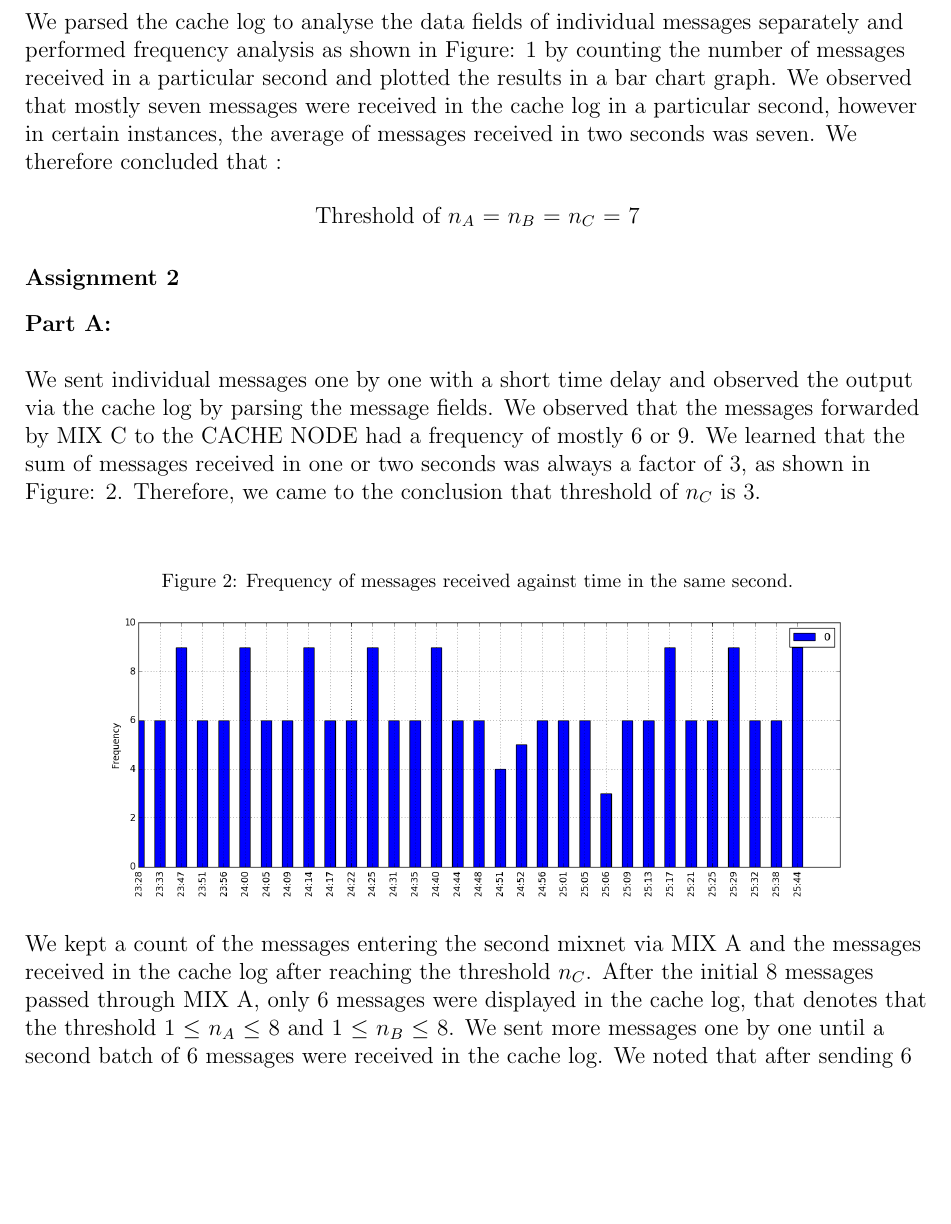
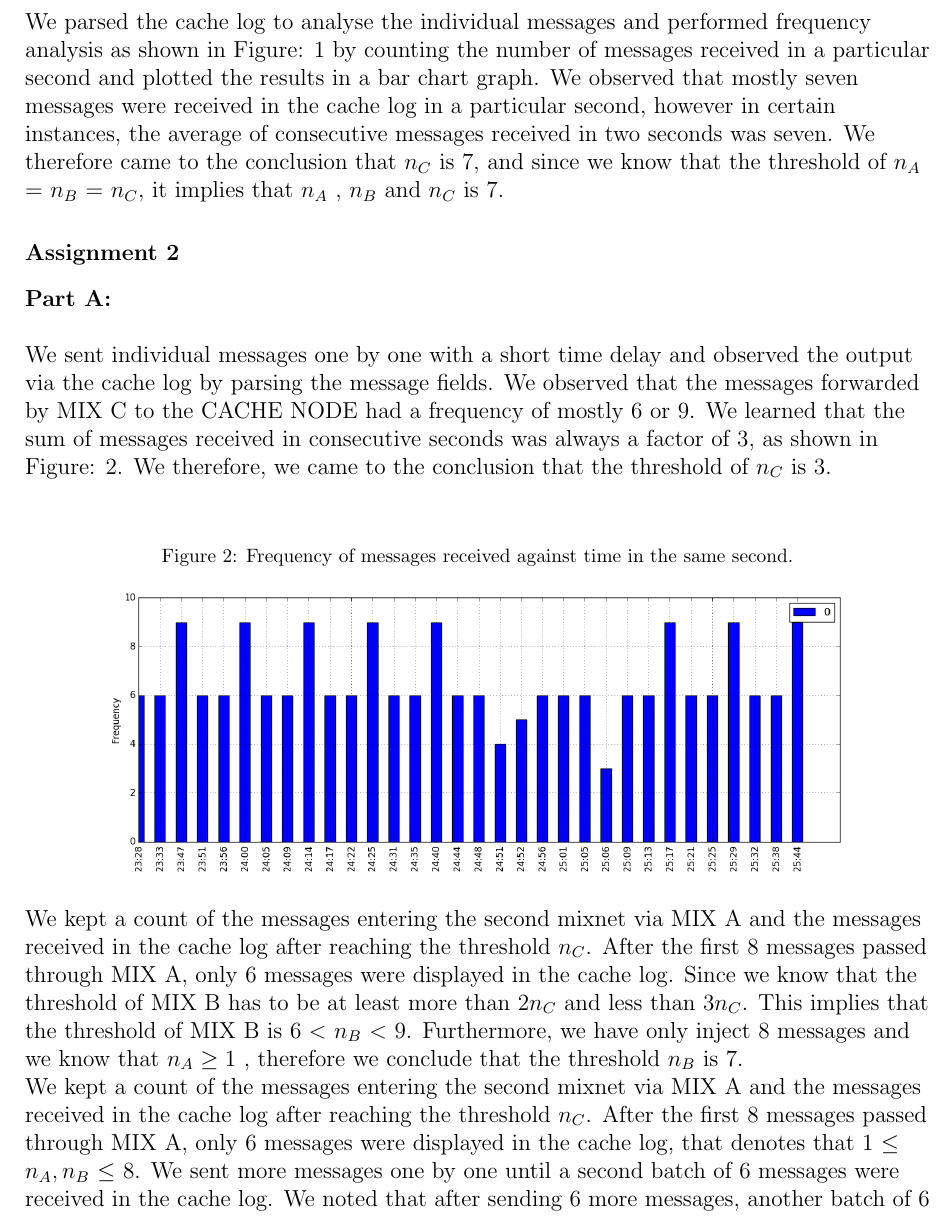
Before and after one commit to santiag0aragon/a1, a LaTeX paper (report/elsarticle-template.tex): part of page 2 of 3, cut so that both start at the same text, the shorter picture padded with empty space. Compiled offline with pdfLaTeX.

Commit message:
owais update q2

```diff
--- a/report/elsarticle-template.tex
+++ b/report/elsarticle-template.tex
@@ -131,19 +131,13 @@ We sent a message to TIM from the send message method as shown below in mixnets.
 \includegraphics[width=\textwidth]{one_c}
 \end{figure}
 
-We parsed the cache log to analyse the data fields of individual messages separately and performed frequency analysis as shown in Figure: 1 by counting the number of messages received in a particular second and plotted the results in a bar chart graph. We observed that mostly seven messages were received in the cache log in a particular second, however in certain instances, the average of messages received in two seconds was seven. We therefore concluded that :
-
-\begin{center}
-Threshold of $n_A$ = $n_B$ = $n_C$ = 7
-\end{center}
-
-
+We parsed the cache log to analyse the individual messages and performed frequency analysis as shown in Figure: 1 by counting the number of messages received in a particular second and plotted the results in a bar chart graph. We observed that mostly seven messages were received in the cache log in a particular second, however in certain instances, the average of consecutive messages received in two seconds was seven. We therefore came to the conclusion that $n_C$ is 7, and since we know that the threshold of $n_A$ = $n_B$ = $n_C$, it implies that $n_A$ , $n_B$ and $n_C$ is 7.
 
 \section*{Assignment 2}
 \textbf{Part A:}
 \newline
 
-We sent individual messages one by one with a short time delay and observed the output via the cache log by parsing the message fields. We observed that the messages forwarded by MIX C to the CACHE NODE had a frequency of mostly 6 or 9. We learned that the sum of messages received in one or two seconds was always a factor of 3, as shown in Figure: 2. Therefore, we came to the conclusion that threshold of $n_C$ is 3.
+We sent individual messages one by one with a short time delay and observed the output via the cache log by parsing the message fields. We observed that the messages forwarded by MIX C to the CACHE NODE had a frequency of mostly 6 or 9. We learned that the sum of messages received in consecutive seconds was always a factor of 3, as shown in Figure: 2. We therefore, we came to the conclusion that the threshold of $n_C$ is 3.
 \newline
 \begin{figure}[h]
 \caption{Frequency of messages received against time in the same second.}
@@ -151,7 +145,9 @@ We sent individual messages one by one with a short time delay and observed the
 \includegraphics[width=\textwidth]{second}
 \end{figure}
 \newline
-We kept a count of the messages entering the second mixnet via MIX A and the messages received in the cache log after reaching the threshold $n_C$. After the initial 8 messages passed through MIX A, only 6 messages were displayed in the cache log, that denotes that the threshold 1 $\leq$ $n_A$ $\leq$ 8 and 1 $\leq$ $n_B$ $\leq$ 8. We sent more messages one by one until a second batch of 6 messages were received in the cache log. We noted that after sending 6 more messages, another batch of 6 messages was received in the cache log, this further helped us to analyse that MIX A always accepted even number of messages and the least common factor of the input messages to obtain an output was always 2. We therefore assumed that the threshold of  $n_A$ is 2.
+We kept a count of the messages entering the second mixnet via MIX A and the messages received in the cache log after reaching the threshold $n_C$. After the first 8 messages passed through MIX A, only 6 messages were displayed in the cache log. Since we know that the threshold of MIX B has to be at least more than $2n_C$ and less than $3n_C$. This implies that the threshold of MIX B is 6 $<$ $n_B$ $<$ 9. Furthermore, we have only inject 8 messages and we know that $n_A\geq 1$ , therefore we conclude that the threshold $n_B$ is 7.
+\newline
+We kept a count of the messages entering the second mixnet via MIX A and the messages received in the cache log after reaching the threshold $n_C$. After the first 8 messages passed through MIX A, only 6 messages were displayed in the cache log, that denotes that 1 $\leq$ $n_A, n_B$ $\leq$ 8. We sent more messages one by one until a second batch of 6 messages were received in the cache log. We noted that after sending 6 more messages, another batch of 6 messages was received in the cache log, this further helped us to analyse that MIX A always accepted even number of messages and the least common factor of the input messages to obtain an output was always 2. We therefore assumed that the threshold of  $n_A$ is 2.
 \newline
 \newline
 Considering $n_A$ is 2 and $n_C$ = 3, we kept a count of the messages sent into the mixnet that were not received by the cache log and noted the pending messages still in the queue for not reaching the threshold. We observed that $n_B$ required 6 more messages to reach a threshold of 7 keeping  track of unreceived messages, therefore the threshold $n_B$ is 7.
```
Also changed, not shown: report/elsarticle-template.tex (2 more changed lines).
